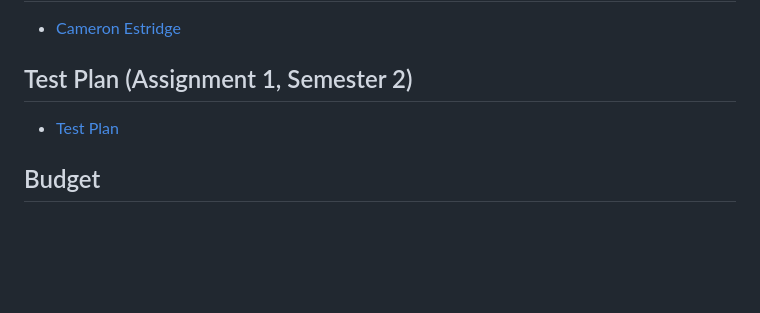
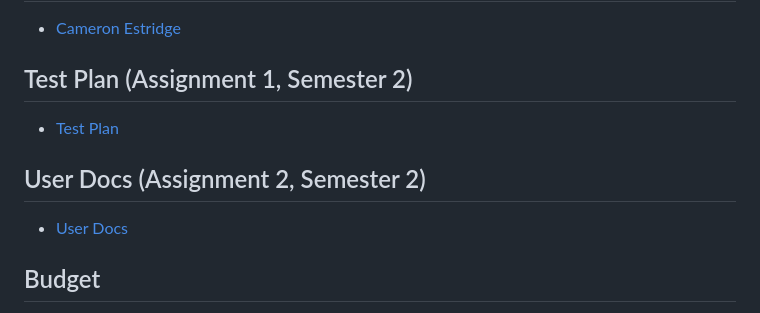
Before and after one commit to Camslaw/pixel-coliseum, a Markdown page: README.md, the part around the change. Drawn GitHub-style; blank space fills up the shorter version.

Commit message:
Add user docs

```diff
--- a/README.md
+++ b/README.md
@@ -54,6 +54,9 @@ The project will be developed using:
 ## Test Plan (Assignment 1, Semester 2)
 - [Test Plan](assignments/test-plan.md)
 
+## User Docs (Assignment 2, Semester 2)
+- [User Docs](assignments/user-docs.md)
+
 ## Budget
 I have spent $1 of my own money on a pixel art pack. I also purchased Aseprite for $19.99 with my own money, which will be a useful pixel art editing tool for sprite creation or editing purposes.
 
```
Also changed, not shown: assignments/user-docs.md (added, +42 -0 lines).
